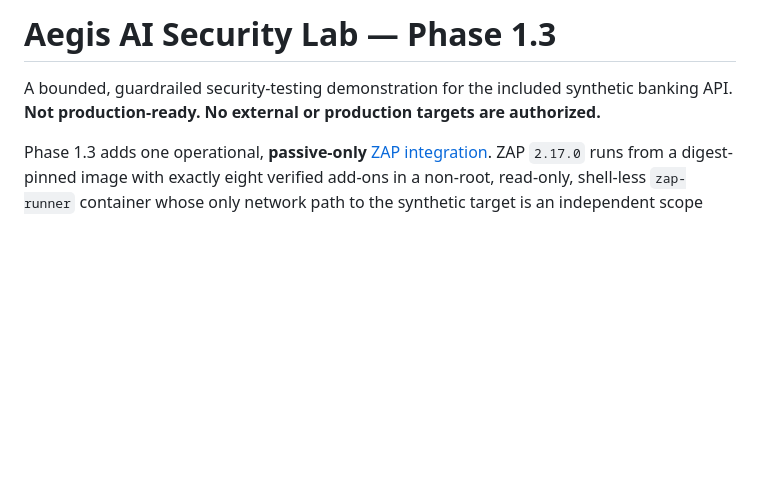
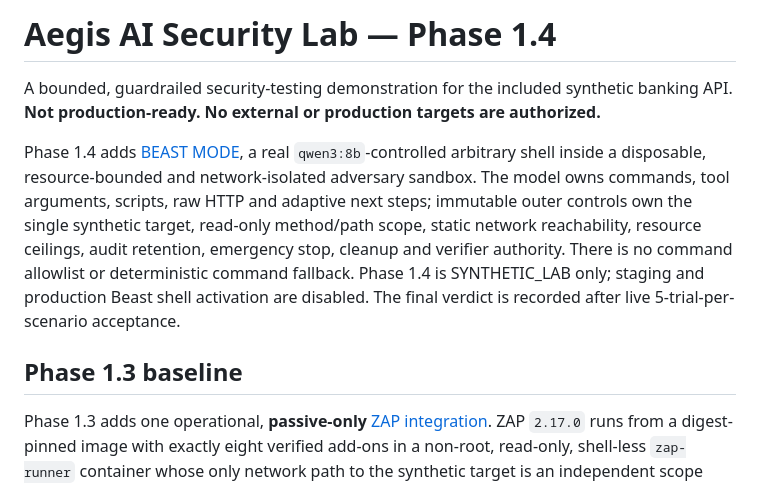
Before and after one commit to wiemBe/aegis-scanner, a Markdown page: README.md, the part around the change. GitHub-like rendering; blank space fills up the shorter version.

Commit message:
docs(readme): describe Phase 1.4 Beast Mode (SYNTHETIC_LAB only)
Co-Authored-By: Claude Opus 4.8 <noreply@anthropic.com>

```diff
--- a/README.md
+++ b/README.md
@@ -1,7 +1,17 @@
-# Aegis AI Security Lab — Phase 1.3
+# Aegis AI Security Lab — Phase 1.4
 
 A bounded, guardrailed security-testing demonstration for the included synthetic banking API.
 **Not production-ready. No external or production targets are authorized.**
+
+Phase 1.4 adds [BEAST MODE](docs/phase-1.4-beast-mode.md), a real `qwen3:8b`-controlled arbitrary
+shell inside a disposable, resource-bounded and network-isolated adversary sandbox. The model owns
+commands, tool arguments, scripts, raw HTTP and adaptive next steps; immutable outer controls own the
+single synthetic target, read-only method/path scope, static network reachability, resource ceilings,
+audit retention, emergency stop, cleanup and verifier authority. There is no command allowlist or
+deterministic command fallback. Phase 1.4 is SYNTHETIC_LAB only; staging and production Beast shell
+activation are disabled. The final verdict is recorded after live 5-trial-per-scenario acceptance.
+
+## Phase 1.3 baseline
 
 Phase 1.3 adds one operational, **passive-only** [ZAP integration](docs/phase-1.3-zap-passive-openapi.md).
 ZAP `2.17.0` runs from a digest-pinned image with exactly eight verified add-ons in a non-root,
```
